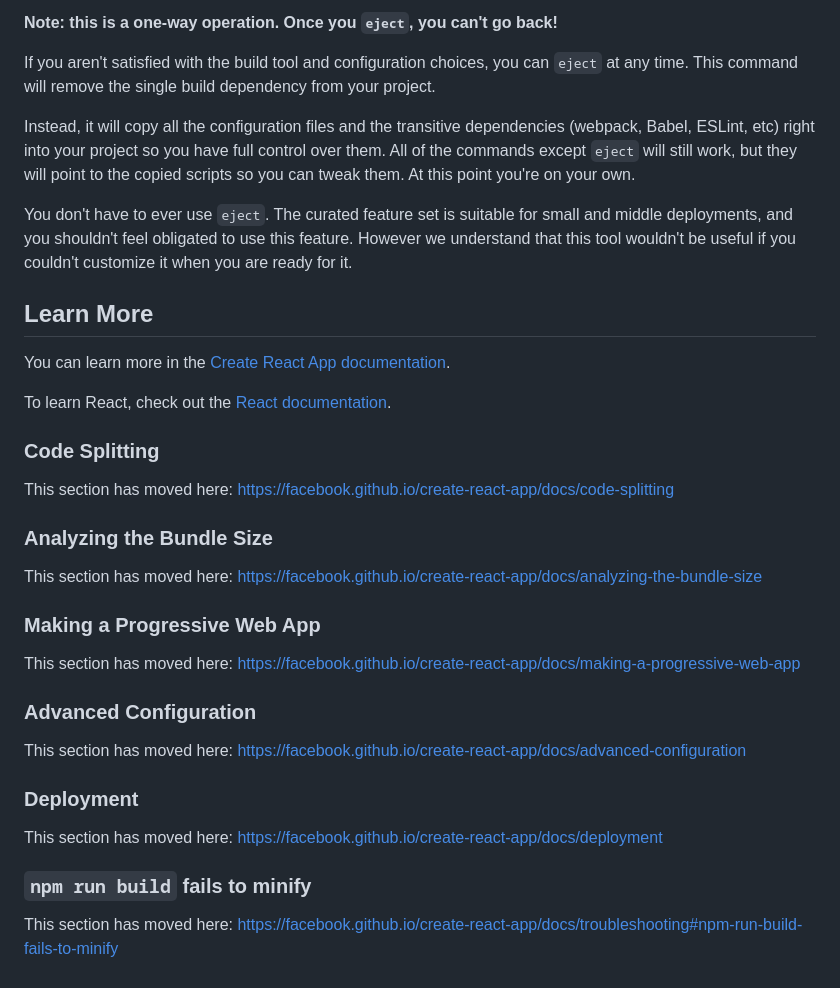
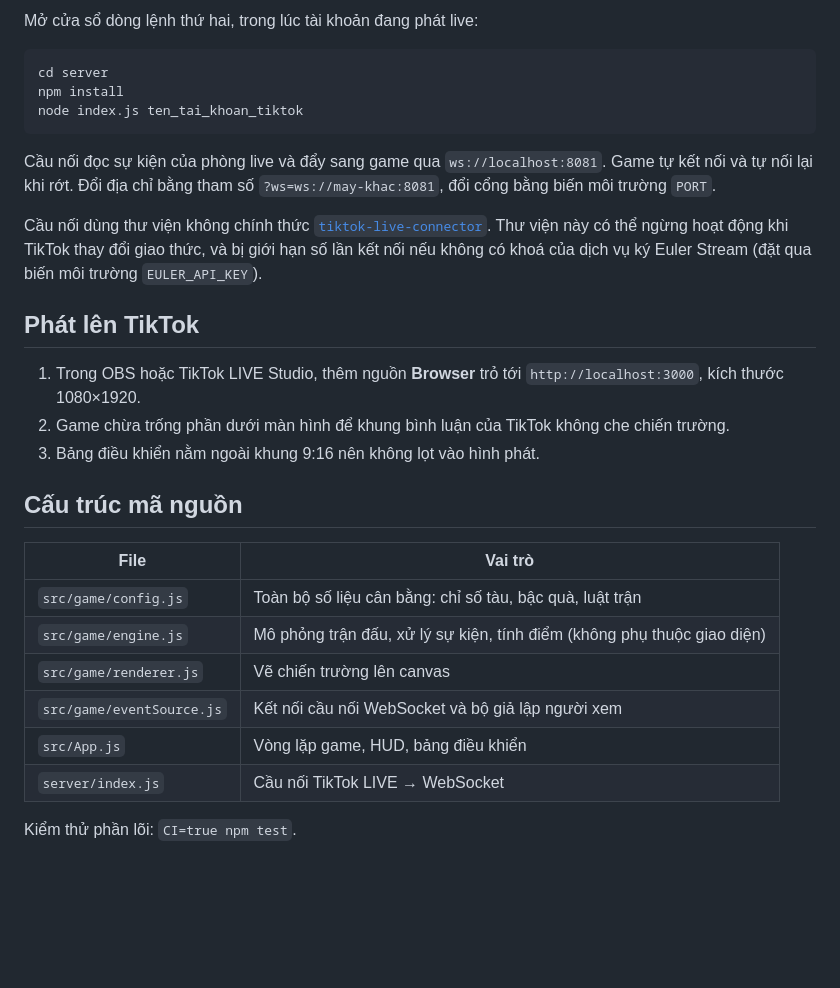
Before and after one commit to elnino3105/tiktok, a Markdown page: README.md, the part around one of its changes. GitHub-like rendering; blank space fills up the shorter version.

````diff
--- a/README.md
+++ b/README.md
@@ -33,38 +48,31 @@ See the section about [deployment](https://facebook.github.io/create-react-app/d
 
-**Note: this is a one-way operation. Once you `eject`, you can't go back!**
+Mở cửa sổ dòng lệnh thứ hai, trong lúc tài khoản đang phát live:
 
-If you aren't satisfied with the build tool and configuration choices, you can `eject` at any time. This command will remove the single build dependency from your project.
+```bash
+cd server
+npm install
+node index.js ten_tai_khoan_tiktok
+```
 
-Instead, it will copy all the configuration files and the transitive dependencies (webpack, Babel, ESLint, etc) right into your project so you have full control over them. All of the commands except `eject` will still work, but they will point to the copied scripts so you can tweak them. At this point you're on your own.
+Cầu nối đọc sự kiện của phòng live và đẩy sang game qua `ws://localhost:8081`. Game tự kết nối và tự nối lại khi rớt. Đổi địa chỉ bằng tham số `?ws=ws://may-khac:8081`, đổi cổng bằng biến môi trường `PORT`.
 
-You don't have to ever use `eject`. The curated feature set is suitable for small and middle deployments, and you shouldn't feel obligated to use this feature. However we understand that this tool wouldn't be useful if you couldn't customize it when you are ready for it.
+Cầu nối dùng thư viện không chính thức [`tiktok-live-connector`](https://github.com/zerodytrash/TikTok-Live-Connector). Thư viện này có thể ngừng hoạt động khi TikTok thay đổi giao thức, và bị giới hạn số lần kết nối nếu không có khoá của dịch vụ ký Euler Stream (đặt qua biến môi trường `EULER_API_KEY`).
 
-## Learn More
+## Phát lên TikTok
 
-You can learn more in the [Create React App documentation](https://facebook.github.io/create-react-app/docs/getting-started).
+1. Trong OBS hoặc TikTok LIVE Studio, thêm nguồn **Browser** trỏ tới `http://localhost:3000`, kích thước 1080×1920.
+2. Game chừa trống phần dưới màn hình để khung bình luận của TikTok không che chiến trường.
+3. Bảng điều khiển nằm ngoài khung 9:16 nên không lọt vào hình phát.
 
-To learn React, check out the [React documentation](https://reactjs.org/).
+## Cấu trúc mã nguồn
 
-### Code Splitting
+| File | Vai trò |
+| --- | --- |
+| `src/game/config.js` | Toàn bộ số liệu cân bằng: chỉ số tàu, bậc quà, luật trận |
+| `src/game/engine.js` | Mô phỏng trận đấu, xử lý sự kiện, tính điểm (không phụ thuộc giao diện) |
+| `src/game/renderer.js` | Vẽ chiến trường lên canvas |
+| `src/game/eventSource.js` | Kết nối cầu nối WebSocket và bộ giả lập người xem |
+| `src/App.js` | Vòng lặp game, HUD, bảng điều khiển |
+| `server/index.js` | Cầu nối TikTok LIVE → WebSocket |
 
-This section has moved here: [https://facebook.github.io/create-react-app/docs/code-splitting](https://facebook.github.io/create-react-app/docs/code-splitting)
-
-### Analyzing the Bundle Size
-
-This section has moved here: [https://facebook.github.io/create-react-app/docs/analyzing-the-bundle-size](https://facebook.github.io/create-react-app/docs/analyzing-the-bundle-size)
-
-### Making a Progressive Web App
-
-This section has moved here: [https://facebook.github.io/create-react-app/docs/making-a-progressive-web-app](https://facebook.github.io/create-react-app/docs/making-a-progressive-web-app)
-
-### Advanced Configuration
-
-This section has moved here: [https://facebook.github.io/create-react-app/docs/advanced-configuration](https://facebook.github.io/create-react-app/docs/advanced-configuration)
-
-### Deployment
-
-This section has moved here: [https://facebook.github.io/create-react-app/docs/deployment](https://facebook.github.io/create-react-app/docs/deployment)
-
-### `npm run build` fails to minify
-
-This section has moved here: [https://facebook.github.io/create-react-app/docs/troubleshooting#npm-run-build-fails-to-minify](https://facebook.github.io/create-react-app/docs/troubleshooting#npm-run-build-fails-to-minify)
+Kiểm thử phần lõi: `CI=true npm test`.
````
Also changed, not shown: other parts of README.md (+34 -19 lines), docs/screenshot.jpg (added), 14 other files.
